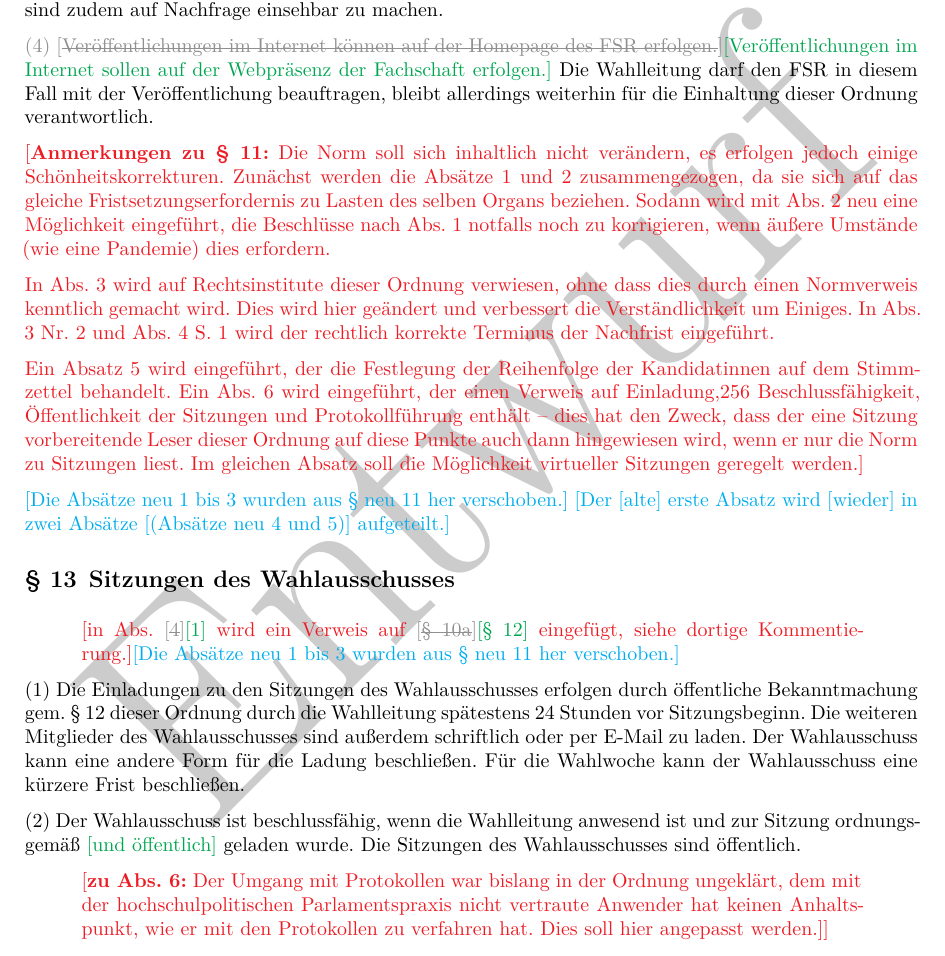
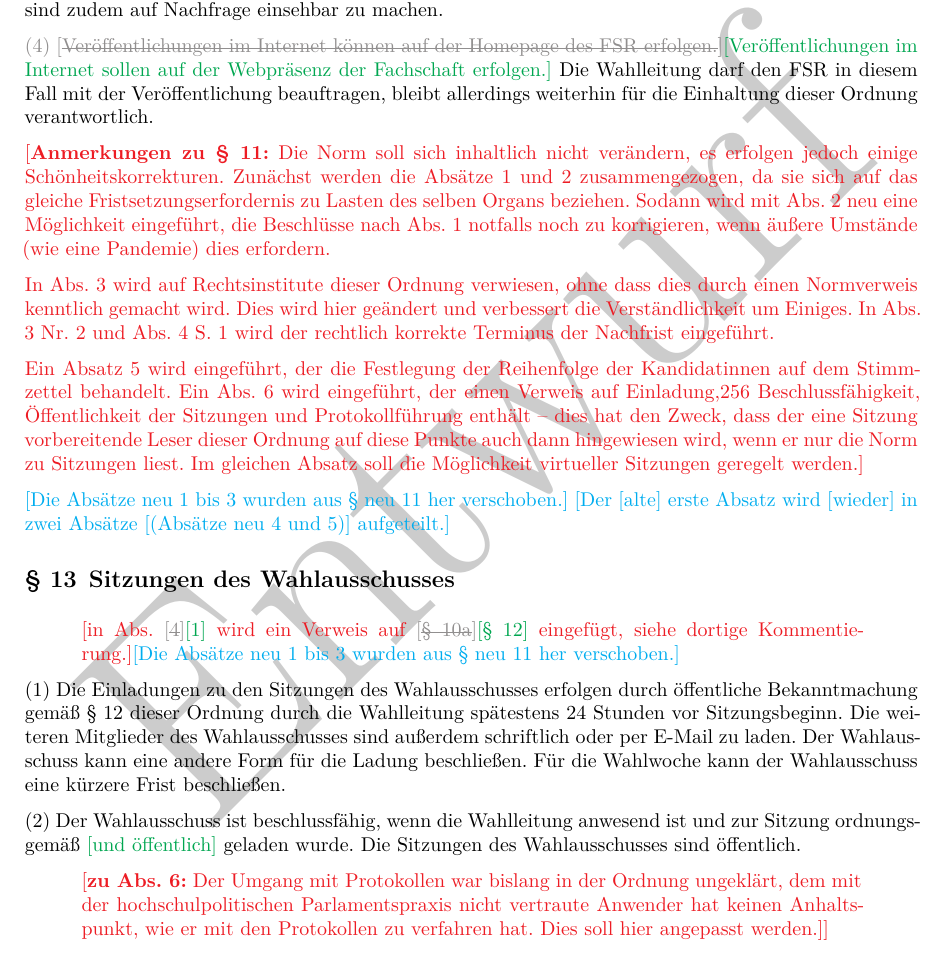
Before and after one commit to FK-Bonn/FSWO, a LaTeX document (FSWO-Entwurf.tex): part of page 7 of 20, cut so that both start at the same text. Compiled offline with XeLaTeX.

Commit message:
Minor changes

```diff
--- a/FSWO-Entwurf.tex
+++ b/FSWO-Entwurf.tex
@@ -393,7 +393,7 @@ wenn er nur die Norm zu Sitzungen liest. Im gleichen Absatz soll die Möglichkei
 \remark{%
 \bemFr{in Abs. \change{4}{1} wird ein Verweis auf \change{\S~10a}{\S~12} eingefügt, siehe dortige Kommentierung.}\bemFe{Die Absätze neu 1 bis 3 wurden aus \S~neu 11 her verschoben.}}
 
-Die Einladungen zu den Sitzungen des Wahlausschusses erfolgen durch öffentliche Bekanntmachung gem. \refClause{cls-veroeffentlichungen-wa} dieser Ordnung durch die Wahlleitung spätestens 24 Stunden vor Sitzungsbeginn.
+Die Einladungen zu den Sitzungen des Wahlausschusses erfolgen durch öffentliche Bekanntmachung gemäß \refClause{cls-veroeffentlichungen-wa} dieser Ordnung durch die Wahlleitung spätestens 24 Stunden vor Sitzungsbeginn.
 Die weiteren Mitglieder des Wahlausschusses sind außerdem schriftlich oder per E-Mail zu laden.
 Der Wahlausschuss kann eine andere Form für die Ladung beschließen.
 Für die Wahlwoche kann der Wahlausschuss eine kürzere Frist beschließen.
```
Also changed, not shown: FSWO-Entwurf-ohne-Anmerkungen.pdf, FSWO-Entwurf.pdf, FSWO-Entwurf.tex (7 more changed lines).
